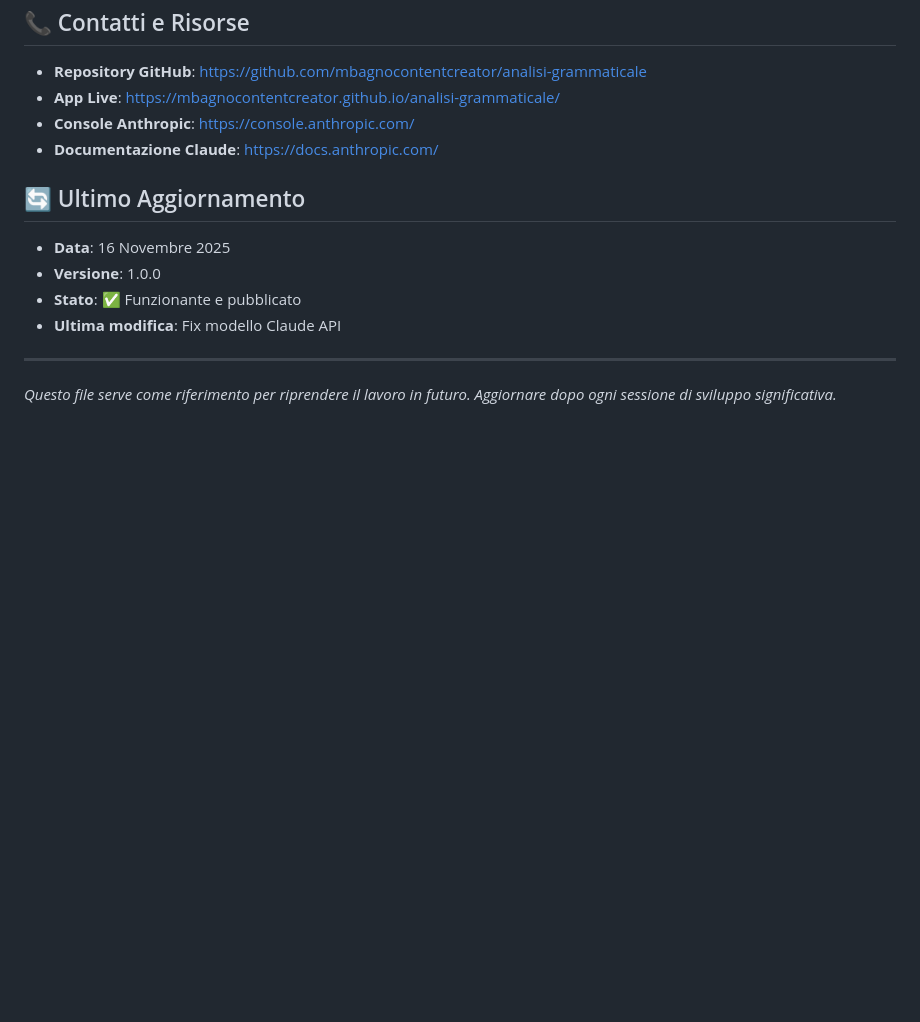
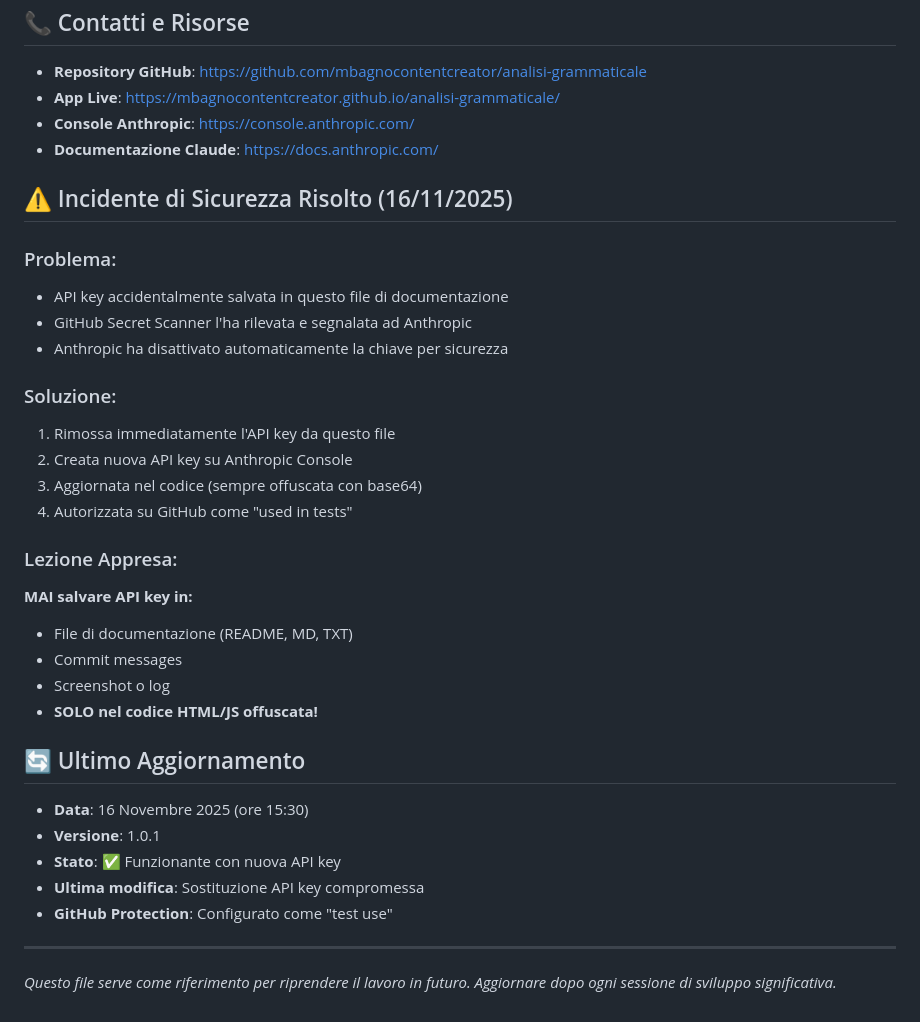
Before and after one commit to mbagnocontentcreator/analisi-grammaticale, a Markdown page: PROGRESSO_LAVORO.md, the part around the change. Rendered like a GitHub page; blank space fills up the shorter version.

Commit message:
Aggiornato file progresso con incidente sicurezza risolto e lezioni apprese

```diff
--- a/PROGRESSO_LAVORO.md
+++ b/PROGRESSO_LAVORO.md
@@ -145,12 +145,33 @@ python3 -m http.server 8000
 - **Console Anthropic**: https://console.anthropic.com/
 - **Documentazione Claude**: https://docs.anthropic.com/
 
+## ⚠️ Incidente di Sicurezza Risolto (16/11/2025)
+
+### Problema:
+- API key accidentalmente salvata in questo file di documentazione
+- GitHub Secret Scanner l'ha rilevata e segnalata ad Anthropic
+- Anthropic ha disattivato automaticamente la chiave per sicurezza
+
+### Soluzione:
+1. Rimossa immediatamente l'API key da questo file
+2. Creata nuova API key su Anthropic Console
+3. Aggiornata nel codice (sempre offuscata con base64)
+4. Autorizzata su GitHub come "used in tests"
+
+### Lezione Appresa:
+**MAI salvare API key in:**
+- File di documentazione (README, MD, TXT)
+- Commit messages
+- Screenshot o log
+- **SOLO nel codice HTML/JS offuscata!**
+
 ## 🔄 Ultimo Aggiornamento
 
-- **Data**: 16 Novembre 2025
-- **Versione**: 1.0.0
-- **Stato**: ✅ Funzionante e pubblicato
-- **Ultima modifica**: Fix modello Claude API
+- **Data**: 16 Novembre 2025 (ore 15:30)
+- **Versione**: 1.0.1
+- **Stato**: ✅ Funzionante con nuova API key
+- **Ultima modifica**: Sostituzione API key compromessa
+- **GitHub Protection**: Configurato come "test use"
 
 ---
 
```
